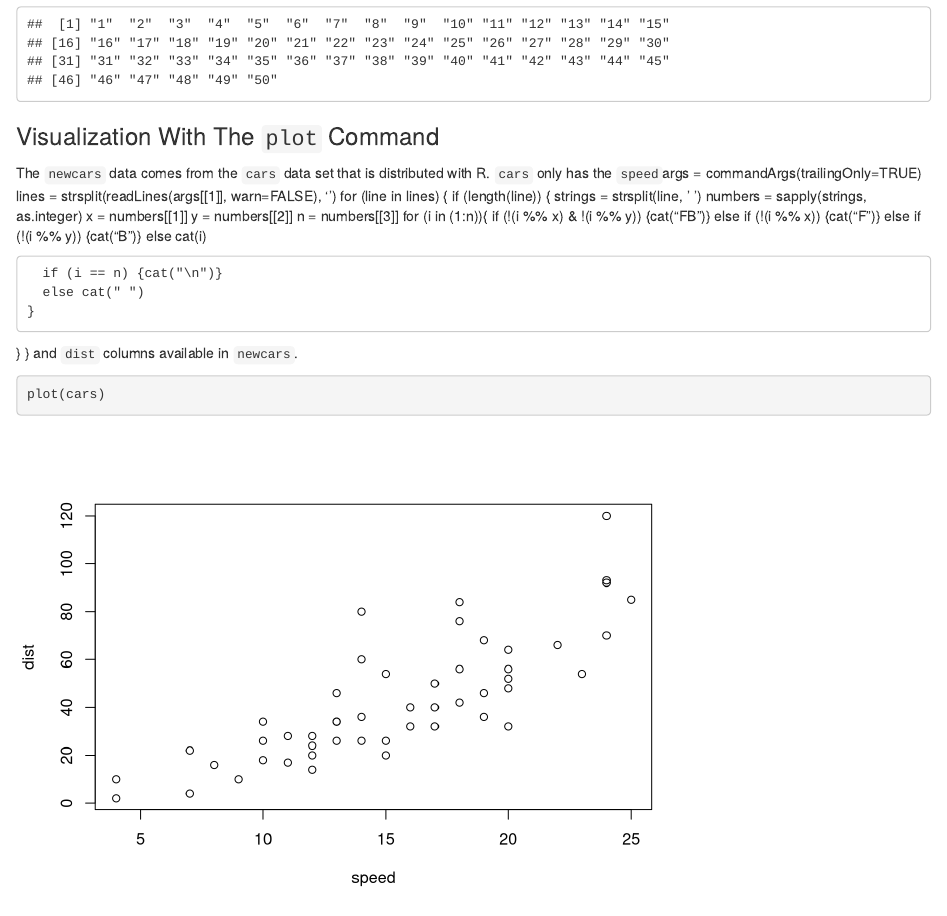
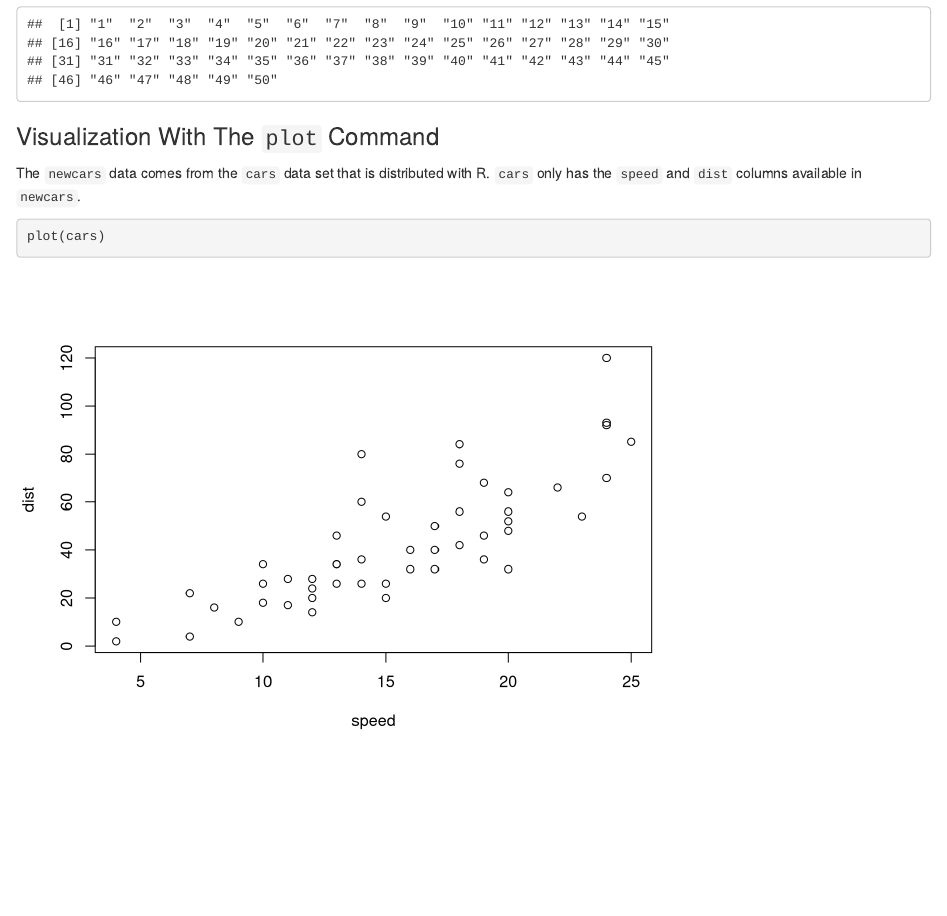
Before and after one commit to nmsdataskills/guides, an R Markdown document (R_intro/r_intro.Rmd): the page in a window 1100 px wide, from 3290 px down. Rendered offline with R 4.5, knitr and Pandoc, with nearby package versions.

Commit message:
Hotfix: remove pasted code

````diff
--- a/R_intro/r_intro.Rmd
+++ b/R_intro/r_intro.Rmd
@@ -119,26 +119,7 @@ rownames(newcars)
 
 ### Visualization With The `plot` Command
 The `newcars` data comes from the `cars` data set that is distributed with R.
-`cars` only has the `speed`args = commandArgs(trailingOnly=TRUE)
-lines = strsplit(readLines(args[[1]], warn=FALSE), '\n')
-for (line in lines) {
-  if (length(line)) {
-    strings = strsplit(line, ' ')
-    numbers = sapply(strings, as.integer)
-    x = numbers[[1]]
-    y = numbers[[2]]
-    n = numbers[[3]]
-    for (i in (1:n)){
-      if (!(i %% x) & !(i %% y)) {cat("FB")}
-      else if (!(i %% x)) {cat("F")}
-      else if (!(i %% y)) {cat("B")}
-      else cat(i)
-
-      if (i == n) {cat("\n")}
-      else cat(" ")
-    }
-  }
-} and `dist` columns available in `newcars`.
+`cars` only has the `speed` and `dist` columns available in `newcars`.
 
 ```{r}
 plot(cars)
````
